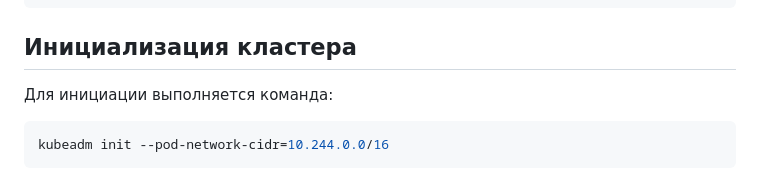
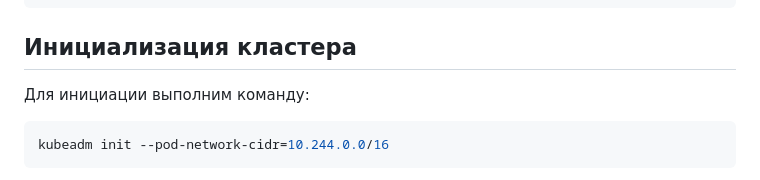
Before and after one commit to Team2RoboTech1TOrg/RoboTech-DO, a Markdown page: k8s/README.md, the part around the change. Rendered like a GitHub page.

````diff
--- a/k8s/README.md
+++ b/k8s/README.md
@@ -17,7 +17,7 @@ sudo reboot
 
 ## Инициализация кластера
 
-Для инициации выполняется команда:
+Для инициации выполним команду:
 
 ```bash
 kubeadm init --pod-network-cidr=10.244.0.0/16
````
